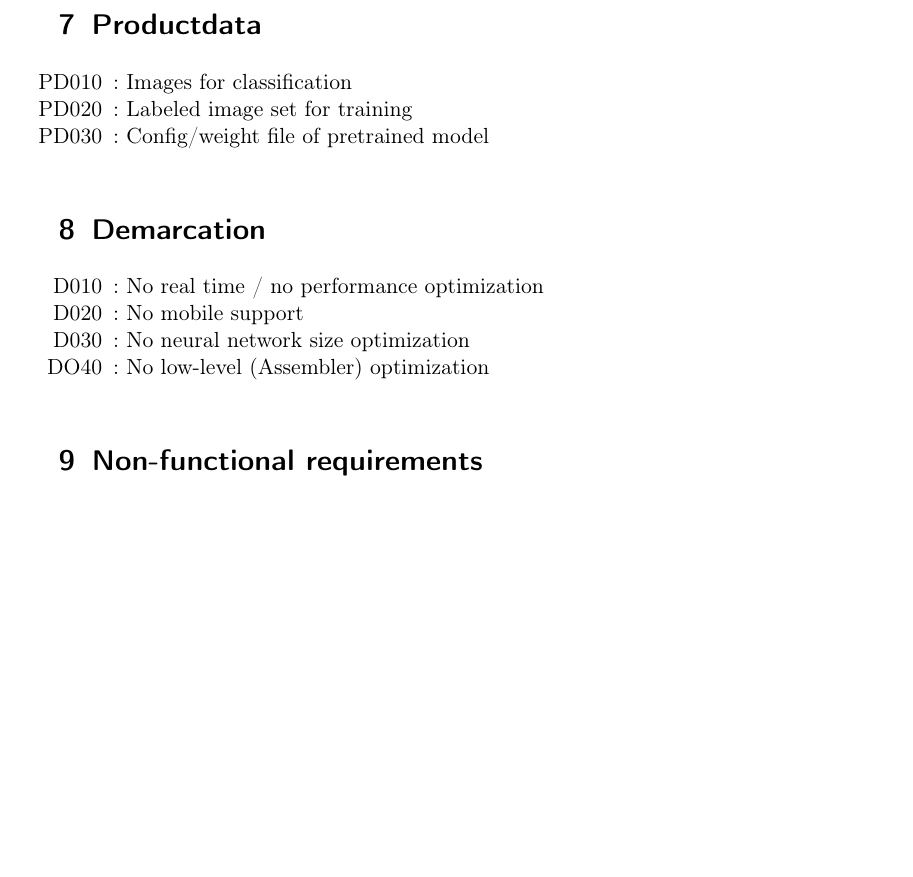
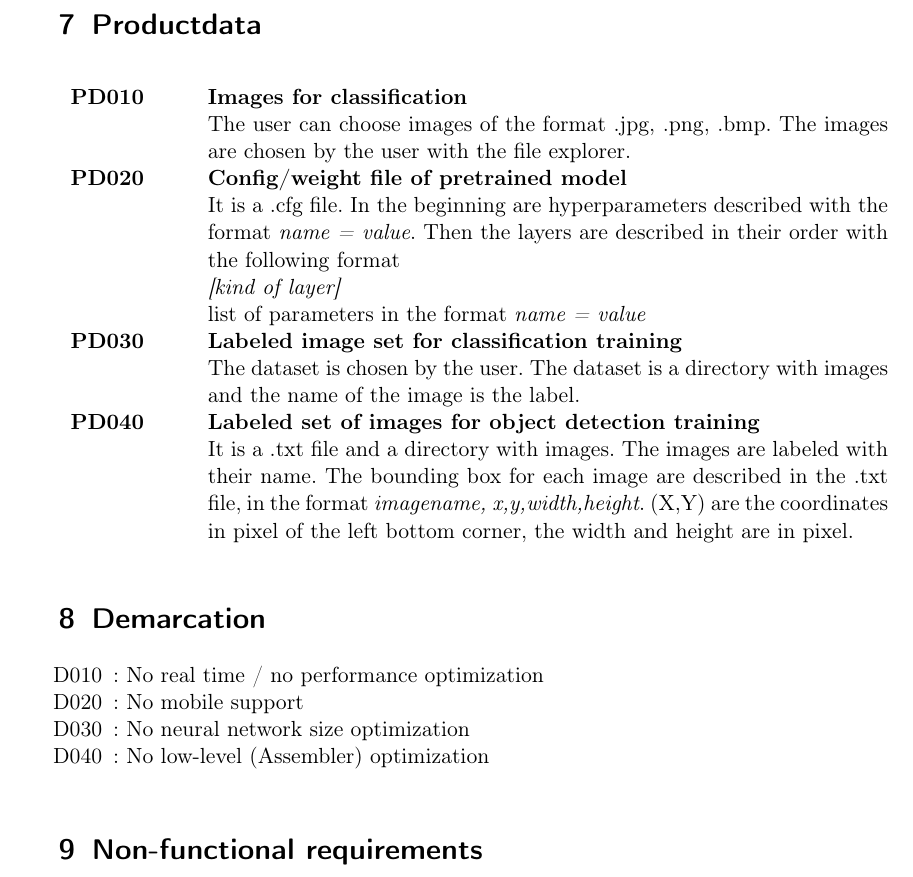
Before and after one commit to JohannesHaering/PSE, a LaTeX document (Specifications/Specifications.tex): part of page 4 of 4 before the commit and part of page 4 of 5 after it, cut so that both start at the same text, the shorter picture padded with empty space. Compiled offline with pdfLaTeX.

Commit message:
Added the product data explanation

```diff
--- a/Specifications/Specifications.tex
+++ b/Specifications/Specifications.tex
@@ -110,18 +110,25 @@ Image classification
 \end{itemize}
 
 \section{Productdata}
-\begin{itemize}[nosep]
-\item [PD010]: Images for classification
-\item [PD020]: Labeled image set for training
-\item [PD030]: Config/weight file of pretrained model
-\end{itemize}
+\begin{tabular}{p{2cm}p{12cm}}
+\textbf{PD010} & \textbf{Images for classification}\\
+& The user can choose images of the format .jpg, .png, .bmp. The images are chosen by the user with the file explorer.\\
+\textbf{PD020} & \textbf{Config/weight file of pretrained model}\\
+& It is a .cfg file. In the beginning are hyperparameters described with the format \textit{name = value}. Then the layers are described in their order with the following format\\
+& \textit{\lbrack kind of layer\rbrack}\\
+& list of parameters in the format \textit{name = value}\\
+\textbf{PD030} & \textbf{Labeled image set for classification training}\\
+& The dataset is chosen by the user. The dataset is a directory with images and the name of the image is the label.\\
+\textbf{PD040} & \textbf{Labeled set of images for object detection training}\\
+& It is a .txt file and a directory with images. The images are labeled with their name. The bounding box for each image are described in the .txt file, in the format \textit{imagename, x,y,width,height}. (X,Y) are the coordinates in pixel of the left bottom corner, the width and height are in pixel.
+\end{tabular}
 
 \section{Demarcation}
 \begin{itemize}[nosep]
 \item [D010]: No real time / no performance optimization
 \item [D020]: No mobile support
 \item [D030]: No neural network size optimization
-\item [DO40]: No low-level (Assembler) optimization
+\item [D040]: No low-level (Assembler) optimization
 \end{itemize}
 
 \section{Non-functional requirements}
```
Also changed, not shown: Specifications/Specifications.pdf.
